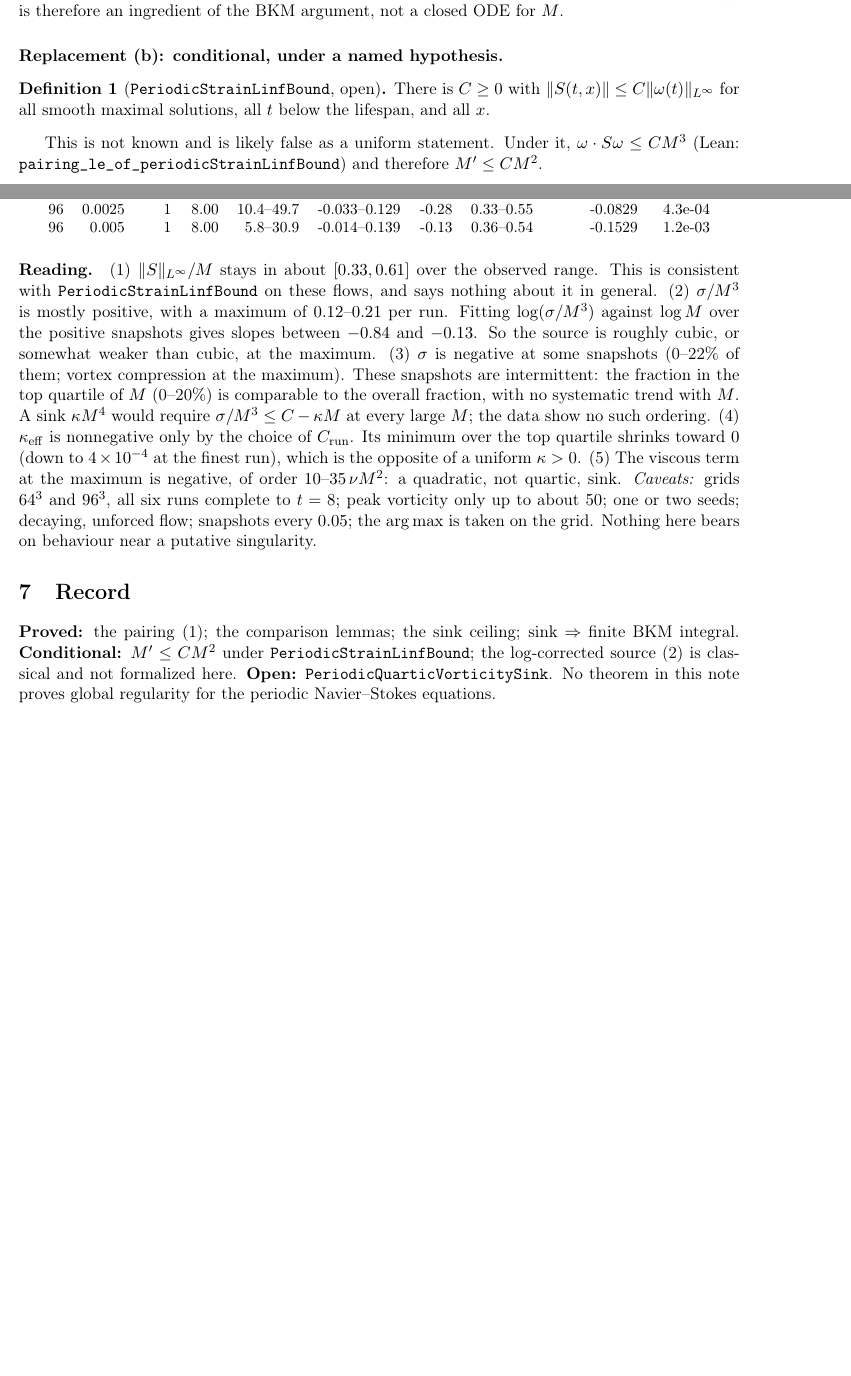
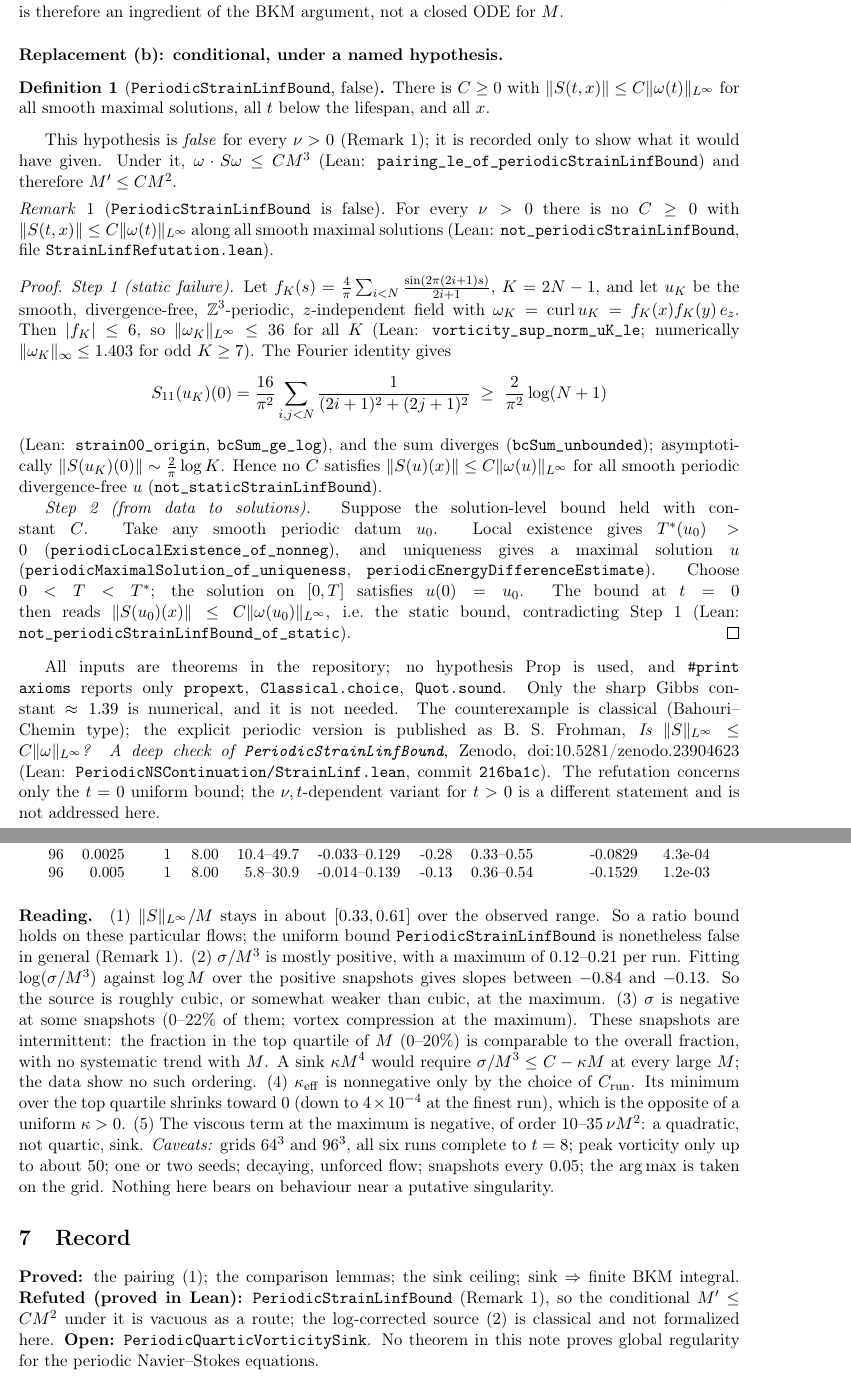
Before and after one commit to BenFrohman/periodic-ns-classical-continuation, a LaTeX paper (paper/cubic_source/cubic_source_gap.tex): two parts of pages 2 and 3 of 3 before the commit and two parts of pages 2 and 4 of 4 after it, joined at a grey line, cut so that both start at the same text, the shorter picture padded with empty space. Compiled offline with pdfLaTeX.

Commit message:
StrainLinfRefutation: prove PeriodicStrainLinfBound false for every nu>0; cubic-source note remark, cite 10.5281/zenodo.23904623, date 3 Nov 2026

```diff
--- a/paper/cubic_source/cubic_source_gap.tex
+++ b/paper/cubic_source/cubic_source_gap.tex
@@ -4,7 +4,7 @@
 \usepackage[T1]{fontenc}
 \title{A cubic source for the vorticity maximum,\\ and a recorded gap in the periodic continuation criterion}
 \author{Benjamin Stanley Frohman}
-\date{7 October 2026; corrected 2 November 2026}
+\date{7 October 2026; corrected 3 November 2026}
 \newtheorem{theorem}{Theorem}
 \newtheorem{proposition}{Proposition}
 \theoremstyle{definition}
@@ -50,10 +51,24 @@ M'\le C M^2\Bigl(1+\log^+\frac{\|\omega\|_{H^s}}{M}\Bigr)+C\|\omega\|_{L^2}M .
 The logarithm involves a higher norm, which is controlled only through the BKM integral itself; \eqref{eq:logsource} is therefore an ingredient of the BKM argument, not a closed ODE for $M$.
 
 \paragraph{Replacement (b): conditional, under a named hypothesis.}
-\begin{definition}[\texttt{PeriodicStrainLinfBound}, open]
+\begin{definition}[\texttt{PeriodicStrainLinfBound}, false]
 There is $C\ge0$ with $\|S(t,x)\|\le C\|\omega(t)\|_{L^\infty}$ for all smooth maximal solutions, all $t$ below the lifespan, and all $x$.
 \end{definition}
-This is not known and is likely false as a uniform statement. Under it, $\omega\cdot S\omega\le CM^3$ (Lean: \texttt{pairing\_le\_of\_periodicStrainLinfBound}) and therefore $M'\le CM^2$.
+This hypothesis is \emph{false} for every $\nu>0$ (Remark~\ref{rem:refuted}); it is recorded only to show what it would have given. Under it, $\omega\cdot S\omega\le CM^3$ (Lean: \texttt{pairing\_le\_of\_periodicStrainLinfBound}) and therefore $M'\le CM^2$.
+
+\begin{remark}[\texttt{PeriodicStrainLinfBound} is false]\label{rem:refuted}
+For every $\nu>0$ there is no $C\ge0$ with $\|S(t,x)\|\le C\|\omega(t)\|_{L^\infty}$ along all smooth maximal solutions (Lean: \texttt{not\_periodicStrainLinfBound}, file \texttt{StrainLinfRefutation.lean}).
+\end{remark}
+\begin{proof}
+\emph{Step 1 (static failure).} Let $f_K(s)=\frac4\pi\sum_{i<N}\frac{\sin(2\pi(2i+1)s)}{2i+1}$, $K=2N-1$, and let $u_K$ be the smooth, divergence-free, $\mathbb Z^3$-periodic, $z$-independent field with $\omega_K=\operatorname{curl}u_K=f_K(x)f_K(y)\,e_z$. Then $|f_K|\le 6$, so $\|\omega_K\|_{L^\infty}\le36$ for all $K$ (Lean: \texttt{vorticity\_sup\_norm\_uK\_le}; numerically $\|\omega_K\|_\infty\le1.403$ for odd $K\ge7$). The Fourier identity gives
+\[
+S_{11}(u_K)(0)=\frac{16}{\pi^2}\sum_{i,j<N}\frac{1}{(2i+1)^2+(2j+1)^2}\ \ge\ \frac{2}{\pi^2}\log(N+1)
+\]
+(Lean: \texttt{strain00\_origin}, \texttt{bcSum\_ge\_log}), and the sum diverges (\texttt{bcSum\_unbounded}); asymptotically $\|S(u_K)(0)\|\sim\frac2\pi\log K$. Hence no $C$ satisfies $\|S(u)(x)\|\le C\|\omega(u)\|_{L^\infty}$ for all smooth periodic divergence-free $u$ (\texttt{not\_staticStrainLinfBound}).
+
+\emph{Step 2 (from data to solutions).} Suppose the solution-level bound held with constant $C$. Take any smooth periodic datum $u_0$. Local existence gives $T^*(u_0)>0$ (\texttt{periodicLocalExistence\_of\_nonneg}), and uniqueness gives a maximal solution $u$ (\texttt{periodicMaximalSolution\_of\_uniqueness}, \texttt{periodicEnergyDifferenceEstimate}). Choose $0<T<T^*$; the solution on $[0,T]$ satisfies $u(0)=u_0$. The bound at $t=0$ then reads $\|S(u_0)(x)\|\le C\|\omega(u_0)\|_{L^\infty}$, i.e.\ the static bound, contradicting Step~1 (Lean: \texttt{not\_periodicStrainLinfBound\_of\_static}).
+\end{proof}
+All inputs are theorems in the repository; no hypothesis Prop is used, and \texttt{\#print axioms} reports only \texttt{propext}, \texttt{Classical.choice}, \texttt{Quot.sound}. Only the sharp Gibbs constant $\approx1.39$ is numerical, and it is not needed. The counterexample is classical (Bahouri--Chemin type); the explicit periodic version is published as B.~S.~Frohman, \emph{Is $\|S\|_{L^\infty}\le C\|\omega\|_{L^\infty}$? A deep check of \texttt{PeriodicStrainLinfBound}}, Zenodo, doi:10.5281/zenodo.23904623 (Lean: \texttt{PeriodicNSContinuation/StrainLinf.lean}, commit \texttt{216ba1c}). The refutation concerns only the $t=0$ uniform bound; the $\nu,t$-dependent variant for $t>0$ is a different statement and is not addressed here.
 
 \section{What the ODEs give (proved in Lean)}
 All statements in this section are abstract real-analysis lemmas in \texttt{CubicSource.lean}, with no \texttt{sorry} and only the standard axioms.
@@ -84,8 +99,8 @@ The sink is not derived from the unmodified vorticity equation. It is at least a
 \section{Numerics at the vorticity maximum (not proofs)}
 Pseudo-spectral RK4 runs on $\mathbb{T}^3$ (solver of \texttt{paper/viscous\_balance\_tests.py}; script \texttt{paper/cubic\_source/cubic\_source\_tests.py}), random datum peaked at $|k|=3$, snapshots every $0.05$. At $x^*=\arg\max|\omega|$ we record $\sigma=\omega\cdot S\omega$, $\sigma/M^3$, $\|S\|_{L^\infty}/M$, $\nu\,\omega\cdot\Delta\omega/M^2$, and the proxy $\kappa_{\mathrm{eff}}=(C_{\mathrm{run}}M^3-\sigma)/M^4$ with $C_{\mathrm{run}}=\max\sigma/M^3$.
 \input{numerics_table.tex}
-\paragraph{Reading.} (1) $\|S\|_{L^\infty}/M$ stays in about $[0.33,0.61]$ over the observed range. This is consistent with \texttt{PeriodicStrainLinfBound} on these flows, and says nothing about it in general. (2) $\sigma/M^3$ is mostly positive, with a maximum of $0.12$--$0.21$ per run. Fitting $\log(\sigma/M^3)$ against $\log M$ over the positive snapshots gives slopes between $-0.84$ and $-0.13$. So the source is roughly cubic, or somewhat weaker than cubic, at the maximum. (3) $\sigma$ is negative at some snapshots (0--22\% of them; vortex compression at the maximum). These snapshots are intermittent: the fraction in the top quartile of $M$ (0--20\%) is comparable to the overall fraction, with no systematic trend with $M$. A sink $\kappa M^4$ would require $\sigma/M^3\le C-\kappa M$ at every large $M$; the data show no such ordering. (4) $\kappa_{\mathrm{eff}}$ is nonnegative only by the choice of $C_{\mathrm{run}}$. Its minimum over the top quartile shrinks toward $0$ (down to $4\times10^{-4}$ at the finest run), which is the opposite of a uniform $\kappa>0$. (5) The viscous term at the maximum is negative, of order $10$--$35\,\nu M^2$: a quadratic, not quartic, sink. \emph{Caveats:} grids $64^3$ and $96^3$, all six runs complete to $t=8$; peak vorticity only up to about $50$; one or two seeds; decaying, unforced flow; snapshots every $0.05$; the $\arg\max$ is taken on the grid. Nothing here bears on behaviour near a putative singularity.
+\paragraph{Reading.} (1) $\|S\|_{L^\infty}/M$ stays in about $[0.33,0.61]$ over the observed range. So a ratio bound holds on these particular flows; the uniform bound \texttt{PeriodicStrainLinfBound} is nonetheless false in general (Remark~\ref{rem:refuted}). (2) $\sigma/M^3$ is mostly positive, with a maximum of $0.12$--$0.21$ per run. Fitting $\log(\sigma/M^3)$ against $\log M$ over the positive snapshots gives slopes between $-0.84$ and $-0.13$. So the source is roughly cubic, or somewhat weaker than cubic, at the maximum. (3) $\sigma$ is negative at some snapshots (0--22\% of them; vortex compression at the maximum). These snapshots are intermittent: the fraction in the top quartile of $M$ (0--20\%) is comparable to the overall fraction, with no systematic trend with $M$. A sink $\kappa M^4$ would require $\sigma/M^3\le C-\kappa M$ at every large $M$; the data show no such ordering. (4) $\kappa_{\mathrm{eff}}$ is nonnegative only by the choice of $C_{\mathrm{run}}$. Its minimum over the top quartile shrinks toward $0$ (down to $4\times10^{-4}$ at the finest run), which is the opposite of a uniform $\kappa>0$. (5) The viscous term at the maximum is negative, of order $10$--$35\,\nu M^2$: a quadratic, not quartic, sink. \emph{Caveats:} grids $64^3$ and $96^3$, all six runs complete to $t=8$; peak vorticity only up to about $50$; one or two seeds; decaying, unforced flow; snapshots every $0.05$; the $\arg\max$ is taken on the grid. Nothing here bears on behaviour near a putative singularity.
 
 \section{Record}
-\textbf{Proved:} the pairing \eqref{eq:pairing}; the comparison lemmas; the sink ceiling; sink $\Rightarrow$ finite BKM integral. \textbf{Conditional:} $M'\le CM^2$ under \texttt{PeriodicStrainLinfBound}; the log-corrected source \eqref{eq:logsource} is classical and not formalized here. \textbf{Open:} \texttt{PeriodicQuarticVorticitySink}. No theorem in this note proves global regularity for the periodic Navier--Stokes equations.
+\textbf{Proved:} the pairing \eqref{eq:pairing}; the comparison lemmas; the sink ceiling; sink $\Rightarrow$ finite BKM integral. \textbf{Refuted (proved in Lean):} \texttt{PeriodicStrainLinfBound} (Remark~\ref{rem:refuted}), so the conditional $M'\le CM^2$ under it is vacuous as a route; the log-corrected source \eqref{eq:logsource} is classical and not formalized here. \textbf{Open:} \texttt{PeriodicQuarticVorticitySink}. No theorem in this note proves global regularity for the periodic Navier--Stokes equations.
 \end{document}
```
Also changed, not shown: NAMING.md (+8 -1 lines), paper/cubic_source/cubic_source_gap.pdf, paper/cubic_source/cubic_source_gap.tex (1 more changed lines), 4 other files.
